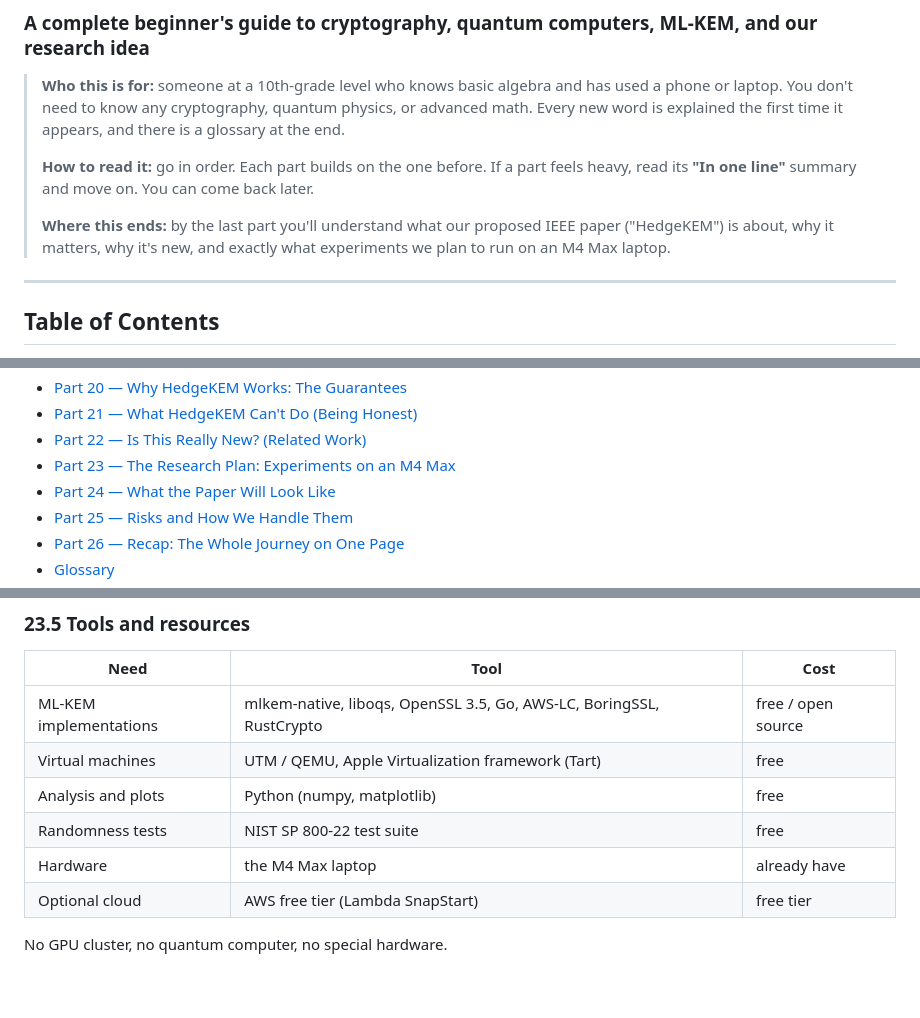
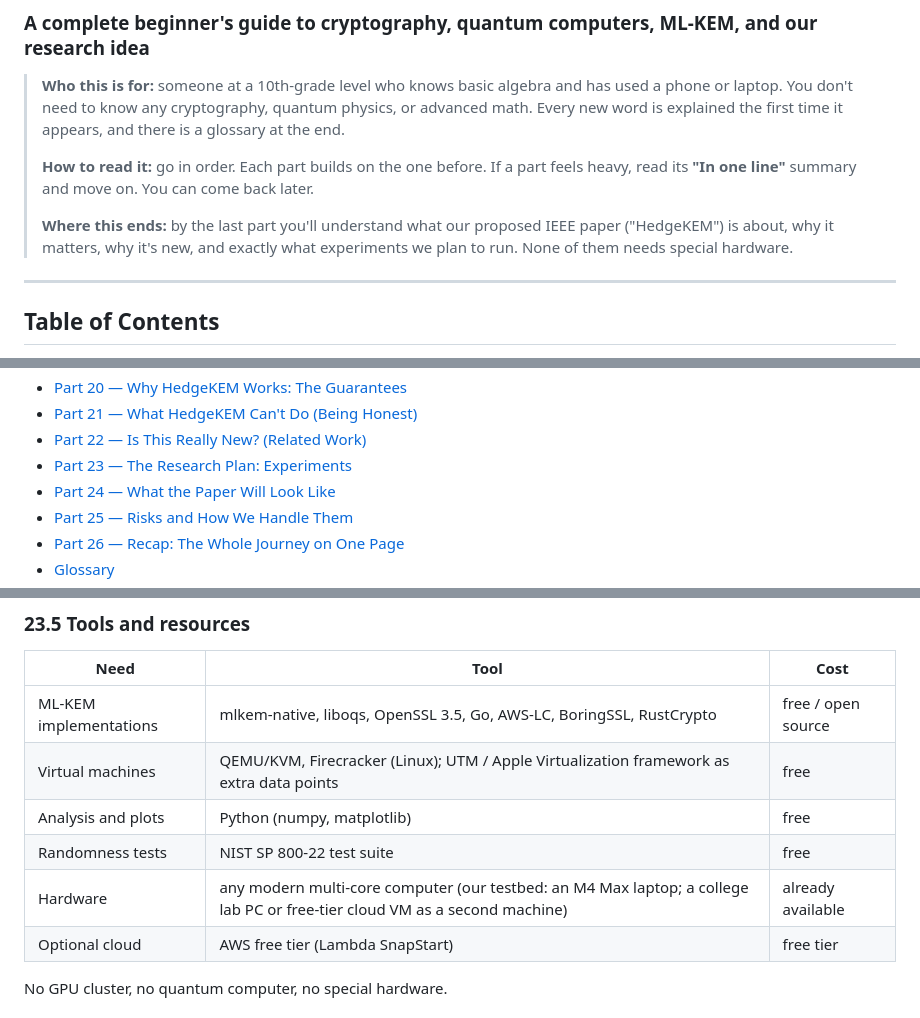
Before and after one commit to invincibleinventor/PQC, a Markdown page: HEDGEKEM_EXPLAINER.md, 3 parts joined by grey strips. GitHub-like rendering; blank space fills up the shorter version.

```diff
--- a/HEDGEKEM_EXPLAINER.md
+++ b/HEDGEKEM_EXPLAINER.md
@@ -6,7 +6,7 @@
 >
 > **How to read it:** go in order. Each part builds on the one before. If a part feels heavy, read its **"In one line"** summary and move on. You can come back later.
 >
-> **Where this ends:** by the last part you'll understand what our proposed IEEE paper ("HedgeKEM") is about, why it matters, why it's new, and exactly what experiments we plan to run on an M4 Max laptop.
+> **Where this ends:** by the last part you'll understand what our proposed IEEE paper ("HedgeKEM") is about, why it matters, why it's new, and exactly what experiments we plan to run. None of them needs special hardware.
 
 ---
 
@@ -35,7 +35,7 @@
 - [Part 20 — Why HedgeKEM Works: The Guarantees](#part-20--why-hedgekem-works-the-guarantees)
 - [Part 21 — What HedgeKEM Can't Do (Being Honest)](#part-21--what-hedgekem-cant-do-being-honest)
 - [Part 22 — Is This Really New? (Related Work)](#part-22--is-this-really-new-related-work)
-- [Part 23 — The Research Plan: Experiments on an M4 Max](#part-23--the-research-plan-experiments-on-an-m4-max)
+- [Part 23 — The Research Plan: Experiments](#part-23--the-research-plan-experiments)
 - [Part 24 — What the Paper Will Look Like](#part-24--what-the-paper-will-look-like)
 - [Part 25 — Risks and How We Handle Them](#part-25--risks-and-how-we-handle-them)
 - [Part 26 — Recap: The Whole Journey on One Page](#part-26--recap-the-whole-journey-on-one-page)
@@ -1089,10 +1100,10 @@ We searched the research literature (October 2026) to check that the idea hasn't
 | Need | Tool | Cost |
 |---|---|---|
 | ML-KEM implementations | mlkem-native, liboqs, OpenSSL 3.5, Go, AWS-LC, BoringSSL, RustCrypto | free / open source |
-| Virtual machines | UTM / QEMU, Apple Virtualization framework (Tart) | free |
+| Virtual machines | QEMU/KVM, Firecracker (Linux); UTM / Apple Virtualization framework as extra data points | free |
 | Analysis and plots | Python (numpy, matplotlib) | free |
 | Randomness tests | NIST SP 800-22 test suite | free |
-| Hardware | the M4 Max laptop | already have |
+| Hardware | any modern multi-core computer (our testbed: an M4 Max laptop; a college lab PC or free-tier cloud VM as a second machine) | already available |
 | Optional cloud | AWS free tier (Lambda SnapStart) | free tier |
 
 No GPU cluster, no quantum computer, no special hardware.
```
Also changed, not shown: other parts of HEDGEKEM_EXPLAINER.md (+21 -9 lines).
